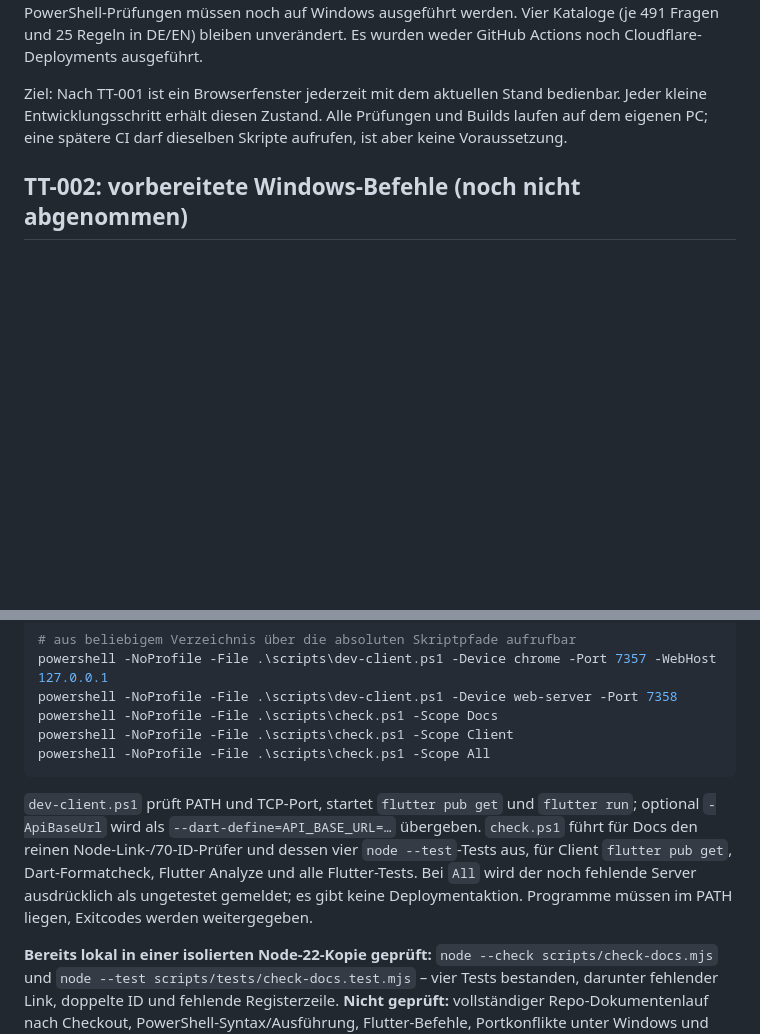
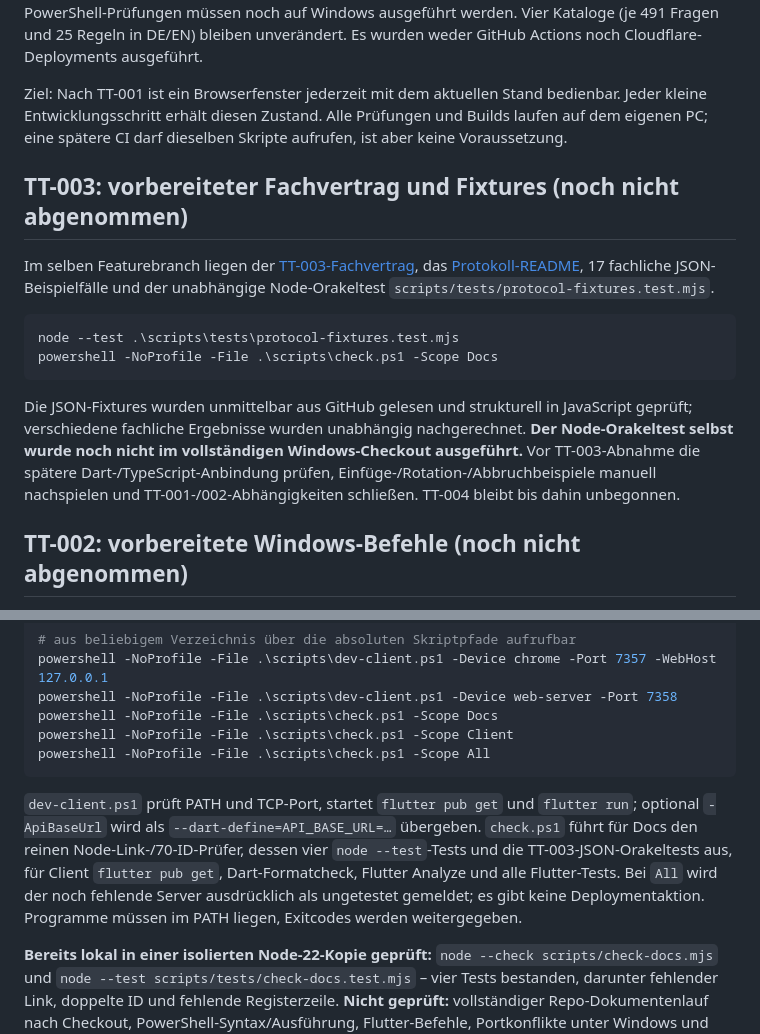
Before and after one commit to philip20794/Trinktribunal, a Markdown page: docs/DEVELOPMENT_WORKFLOW.md, 2 parts joined by grey strips. Rendered like a GitHub page; blank space fills up the shorter version.

Commit message:
[skip ci] TT-003 draft: describe protocol fixtures and local checks

````diff
--- a/docs/DEVELOPMENT_WORKFLOW.md
+++ b/docs/DEVELOPMENT_WORKFLOW.md
@@ -5,6 +5,17 @@ Stand: 26.10.2026. Gehört zu [IMPLEMENTATION_PLAN.md](IMPLEMENTATION_PLAN.md) u
 **Aktueller Zustand im Featurebranch `task/TT-001-flutter-shell`:** Fachentscheidungen D-01 bis D-18 verbindlich beschlossen; TT-001 ist begonnen, aber ohne Flutter-/Android-Gerüst oder lokale Abnahme noch nicht abgeschlossen. Die ersten Client-Quellen, Widgettests und Webdateien sind versioniert; zusätzlich liegen die **vorbereitenden** TT-002-Skripte im Branch. Die Flutter- und PowerShell-Prüfungen müssen noch auf Windows ausgeführt werden. Vier Kataloge (je 491 Fragen und 25 Regeln in DE/EN) bleiben unverändert. Es wurden weder GitHub Actions noch Cloudflare-Deployments ausgeführt.
 
 Ziel: Nach TT-001 ist ein Browserfenster jederzeit mit dem aktuellen Stand bedienbar. Jeder kleine Entwicklungsschritt erhält diesen Zustand. Alle Prüfungen und Builds laufen auf dem eigenen PC; eine spätere CI darf dieselben Skripte aufrufen, ist aber keine Voraussetzung.
+
+## TT-003: vorbereiteter Fachvertrag und Fixtures (noch nicht abgenommen)
+
+Im selben Featurebranch liegen der [TT-003-Fachvertrag](decisions/001-game-contract.md), das [Protokoll-README](../packages/protocol/README.md), 17 fachliche JSON-Beispielfälle und der unabhängige Node-Orakeltest `scripts/tests/protocol-fixtures.test.mjs`.
+
+```powershell
+node --test .\scripts\tests\protocol-fixtures.test.mjs
+powershell -NoProfile -File .\scripts\check.ps1 -Scope Docs
+```
+
+Die JSON-Fixtures wurden unmittelbar aus GitHub gelesen und strukturell in JavaScript geprüft; verschiedene fachliche Ergebnisse wurden unabhängig nachgerechnet. **Der Node-Orakeltest selbst wurde noch nicht im vollständigen Windows-Checkout ausgeführt.** Vor TT-003-Abnahme die spätere Dart-/TypeScript-Anbindung prüfen, Einfüge-/Rotation-/Abbruchbeispiele manuell nachspielen und TT-001-/002-Abhängigkeiten schließen. TT-004 bleibt bis dahin unbegonnen.
 
 ## TT-002: vorbereitete Windows-Befehle (noch nicht abgenommen)
 
@@ -19,7 +30,7 @@ powershell -NoProfile -File .\scripts\check.ps1 -Scope Client
 powershell -NoProfile -File .\scripts\check.ps1 -Scope All
 ```
 
-`dev-client.ps1` prüft PATH und TCP-Port, startet `flutter pub get` und `flutter run`; optional `-ApiBaseUrl` wird als `--dart-define=API_BASE_URL=…` übergeben. `check.ps1` führt für Docs den reinen Node-Link-/70-ID-Prüfer und dessen vier `node --test`-Tests aus, für Client `flutter pub get`, Dart-Formatcheck, Flutter Analyze und alle Flutter-Tests. Bei `All` wird der noch fehlende Server ausdrücklich als ungetestet gemeldet; es gibt keine Deploymentaktion. Programme müssen im PATH liegen, Exitcodes werden weitergegeben.
+`dev-client.ps1` prüft PATH und TCP-Port, startet `flutter pub get` und `flutter run`; optional `-ApiBaseUrl` wird als `--dart-define=API_BASE_URL=…` übergeben. `check.ps1` führt für Docs den reinen Node-Link-/70-ID-Prüfer, dessen vier `node --test`-Tests und die TT-003-JSON-Orakeltests aus, für Client `flutter pub get`, Dart-Formatcheck, Flutter Analyze und alle Flutter-Tests. Bei `All` wird der noch fehlende Server ausdrücklich als ungetestet gemeldet; es gibt keine Deploymentaktion. Programme müssen im PATH liegen, Exitcodes werden weitergegeben.
 
 **Bereits lokal in einer isolierten Node-22-Kopie geprüft:** `node --check scripts/check-docs.mjs` und `node --test scripts/tests/check-docs.test.mjs` – vier Tests bestanden, darunter fehlender Link, doppelte ID und fehlende Registerzeile. **Nicht geprüft:** vollständiger Repo-Dokumentenlauf nach Checkout, PowerShell-Syntax/Ausführung, Flutter-Befehle, Portkonflikte unter Windows und fehlendes Flutter im isolierten PATH. Diese Nachweise sind vor dem Abschluss zu ergänzen.
 
````
